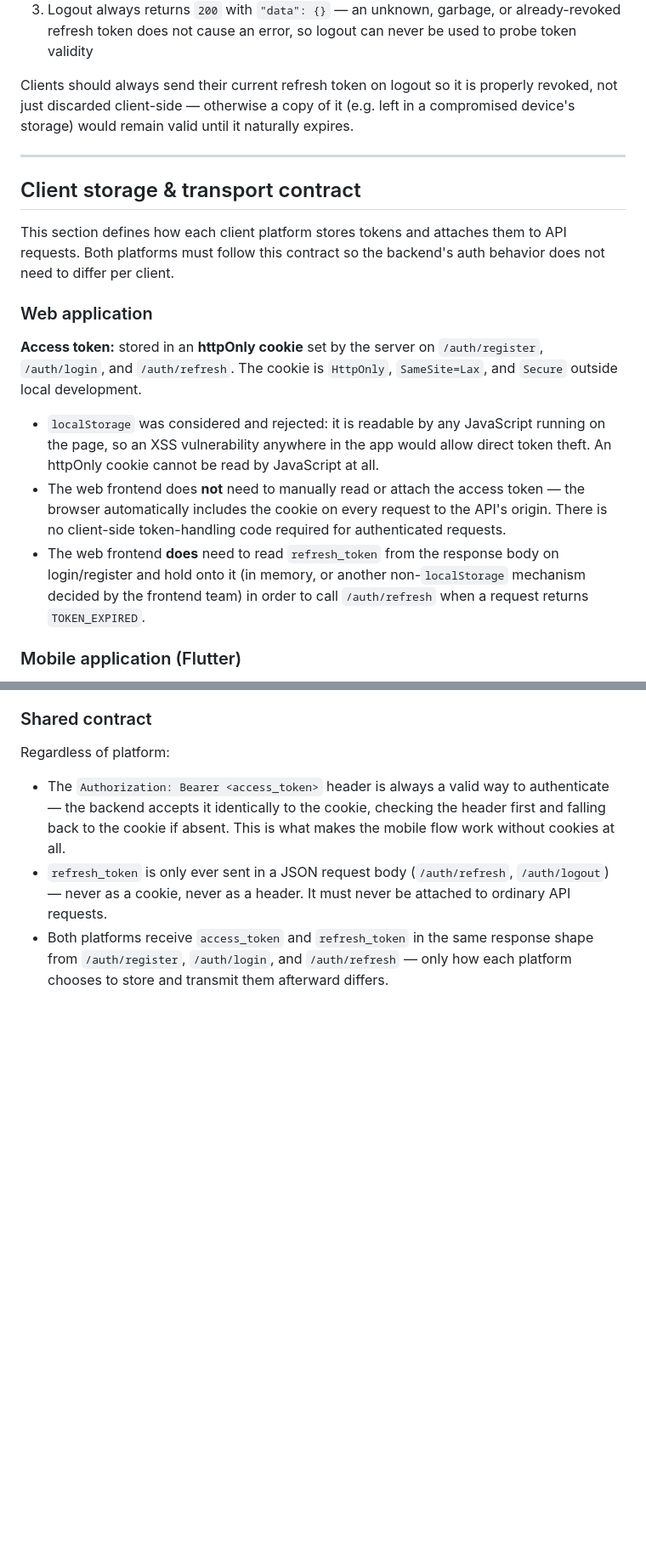
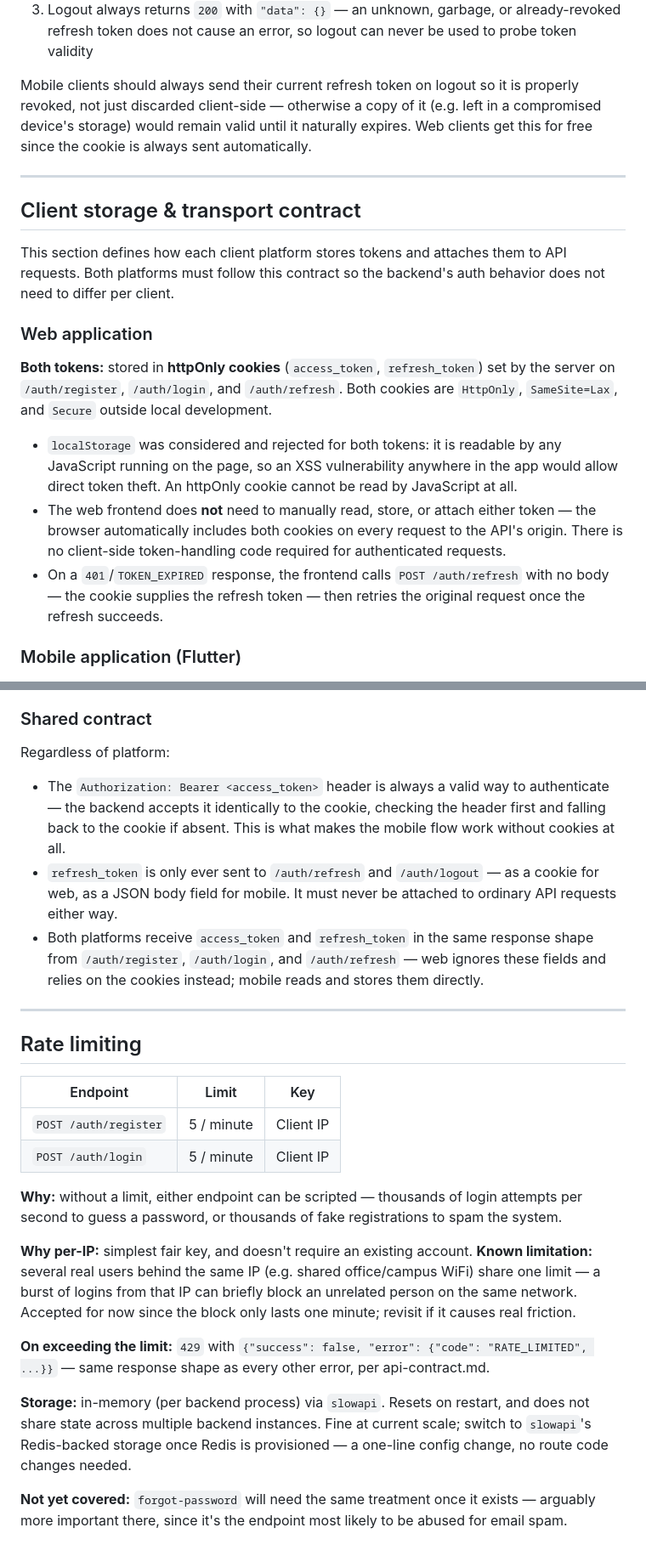
Before and after one commit to sep-group-10/tripmate, a Markdown page: docs/auth-flow.md, 2 parts joined by grey strips. Shown at 85% size. Rendered like a GitHub page; blank space fills up the shorter version.

```diff
--- a/docs/auth-flow.md
+++ b/docs/auth-flow.md
@@ -103,6 +123,6 @@ Note: the refresh response does **not** include the user object — the client a
 3. Logout always returns `200` with `"data": {}` — an unknown, garbage, or already-revoked refresh token does not cause an error, so logout can never be used to probe token validity
 
-Clients should always send their current refresh token on logout so it is properly revoked, not just discarded client-side — otherwise a copy of it (e.g. left in a compromised device's storage) would remain valid until it naturally expires.
+Mobile clients should always send their current refresh token on logout so it is properly revoked, not just discarded client-side — otherwise a copy of it (e.g. left in a compromised device's storage) would remain valid until it naturally expires. Web clients get this for free since the cookie is always sent automatically.
 
 ---
 
@@ -112,11 +132,11 @@ This section defines how each client platform stores tokens and attaches them to
 
 ### Web application
 
-**Access token:** stored in an **httpOnly cookie** set by the server on `/auth/register`, `/auth/login`, and `/auth/refresh`. The cookie is `HttpOnly`, `SameSite=Lax`, and `Secure` outside local development.
+**Both tokens:** stored in **httpOnly cookies** (`access_token`, `refresh_token`) set by the server on `/auth/register`, `/auth/login`, and `/auth/refresh`. Both cookies are `HttpOnly`, `SameSite=Lax`, and `Secure` outside local development.
 
-- `localStorage` was considered and rejected: it is readable by any JavaScript running on the page, so an XSS vulnerability anywhere in the app would allow direct token theft. An httpOnly cookie cannot be read by JavaScript at all.
-- The web frontend does **not** need to manually read or attach the access token — the browser automatically includes the cookie on every request to the API's origin. There is no client-side token-handling code required for authenticated requests.
-- The web frontend **does** need to read `refresh_token` from the response body on login/register and hold onto it (in memory, or another non-`localStorage` mechanism decided by the frontend team) in order to call `/auth/refresh` when a request returns `TOKEN_EXPIRED`.
+- `localStorage` was considered and rejected for both tokens: it is readable by any JavaScript running on the page, so an XSS vulnerability anywhere in the app would allow direct token theft. An httpOnly cookie cannot be read by JavaScript at all.
+- The web frontend does **not** need to manually read, store, or attach either token — the browser automatically includes both cookies on every request to the API's origin. There is no client-side token-handling code required for authenticated requests.
+- On a `401`/`TOKEN_EXPIRED` response, the frontend calls `POST /auth/refresh` with no body — the cookie supplies the refresh token — then retries the original request once the refresh succeeds.
 
 ### Mobile application (Flutter)
 
@@ -132,5 +152,24 @@ This section defines how each client platform stores tokens and attaches them to
 Regardless of platform:
 
 - The `Authorization: Bearer <access_token>` header is always a valid way to authenticate — the backend accepts it identically to the cookie, checking the header first and falling back to the cookie if absent. This is what makes the mobile flow work without cookies at all.
-- `refresh_token` is only ever sent in a JSON request body (`/auth/refresh`, `/auth/logout`) — never as a cookie, never as a header. It must never be attached to ordinary API requests.
-- Both platforms receive `access_token` and `refresh_token` in the same response shape from `/auth/register`, `/auth/login`, and `/auth/refresh` — only how each platform chooses to store and transmit them afterward differs.
+- `refresh_token` is only ever sent to `/auth/refresh` and `/auth/logout` — as a cookie for web, as a JSON body field for mobile. It must never be attached to ordinary API requests either way.
+- Both platforms receive `access_token` and `refresh_token` in the same response shape from `/auth/register`, `/auth/login`, and `/auth/refresh` — web ignores these fields and relies on the cookies instead; mobile reads and stores them directly.
+
+---
+
+## Rate limiting
+
+| Endpoint | Limit | Key |
+|---|---|---|
+| `POST /auth/register` | 5 / minute | Client IP |
+| `POST /auth/login` | 5 / minute | Client IP |
+
+**Why:** without a limit, either endpoint can be scripted — thousands of login attempts per second to guess a password, or thousands of fake registrations to spam the system.
+
+**Why per-IP:** simplest fair key, and doesn't require an existing account. **Known limitation:** several real users behind the same IP (e.g. shared office/campus WiFi) share one limit — a burst of logins from that IP can briefly block an unrelated person on the same network. Accepted for now since the block only lasts one minute; revisit if it causes real friction.
+
+**On exceeding the limit:** `429` with `{"success": false, "error": {"code": "RATE_LIMITED", ...}}` — same response shape as every other error, per api-contract.md.
+
+**Storage:** in-memory (per backend process) via `slowapi`. Resets on restart, and does not share state across multiple backend instances. Fine at current scale; switch to `slowapi`'s Redis-backed storage once Redis is provisioned — a one-line config change, no route code changes needed.
+
+**Not yet covered:** `forgot-password` will need the same treatment once it exists — arguably more important there, since it's the endpoint most likely to be abused for email spam.
```
Also changed, not shown: other parts of docs/auth-flow.md (+31 -11 lines).
